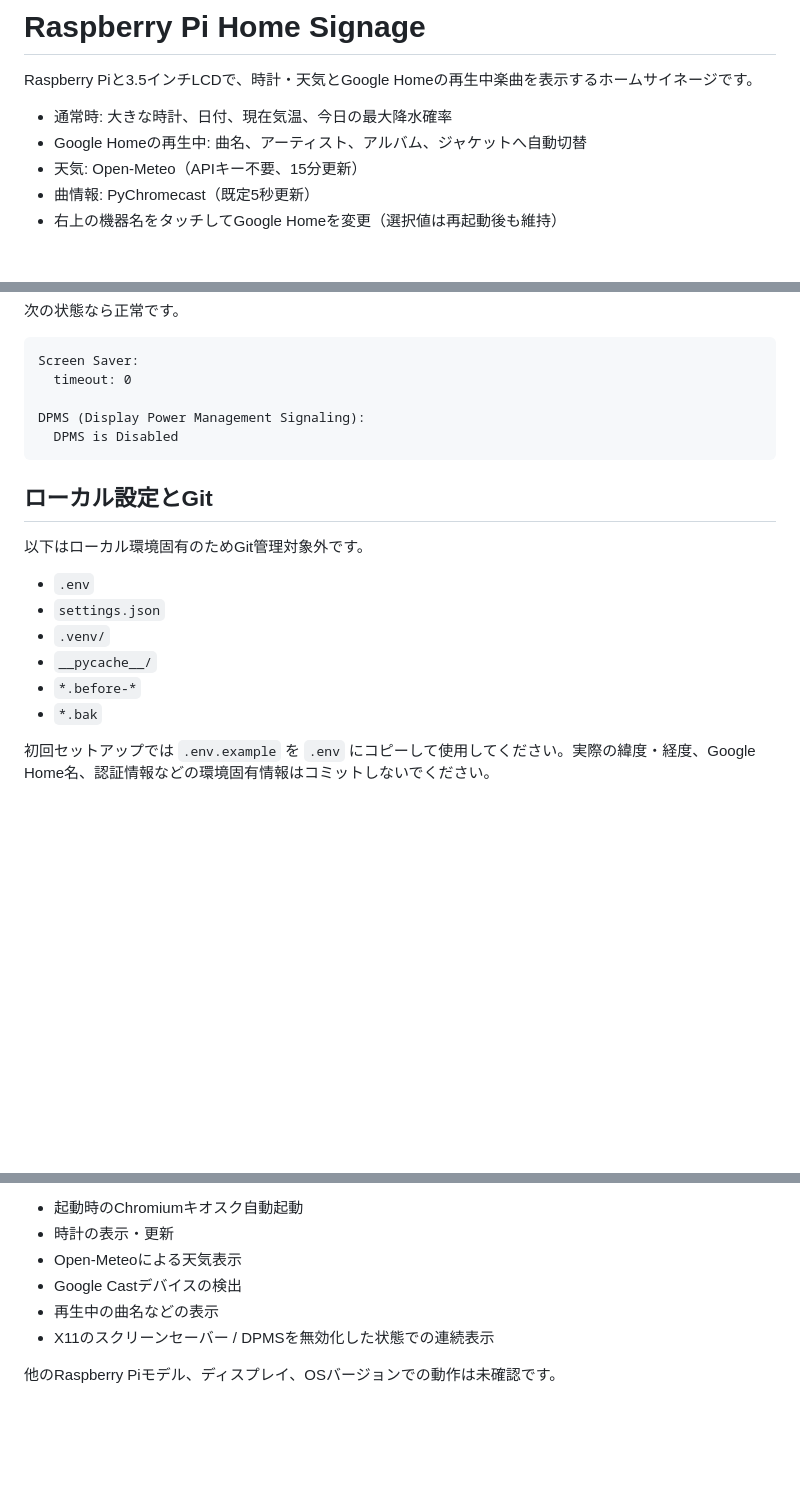
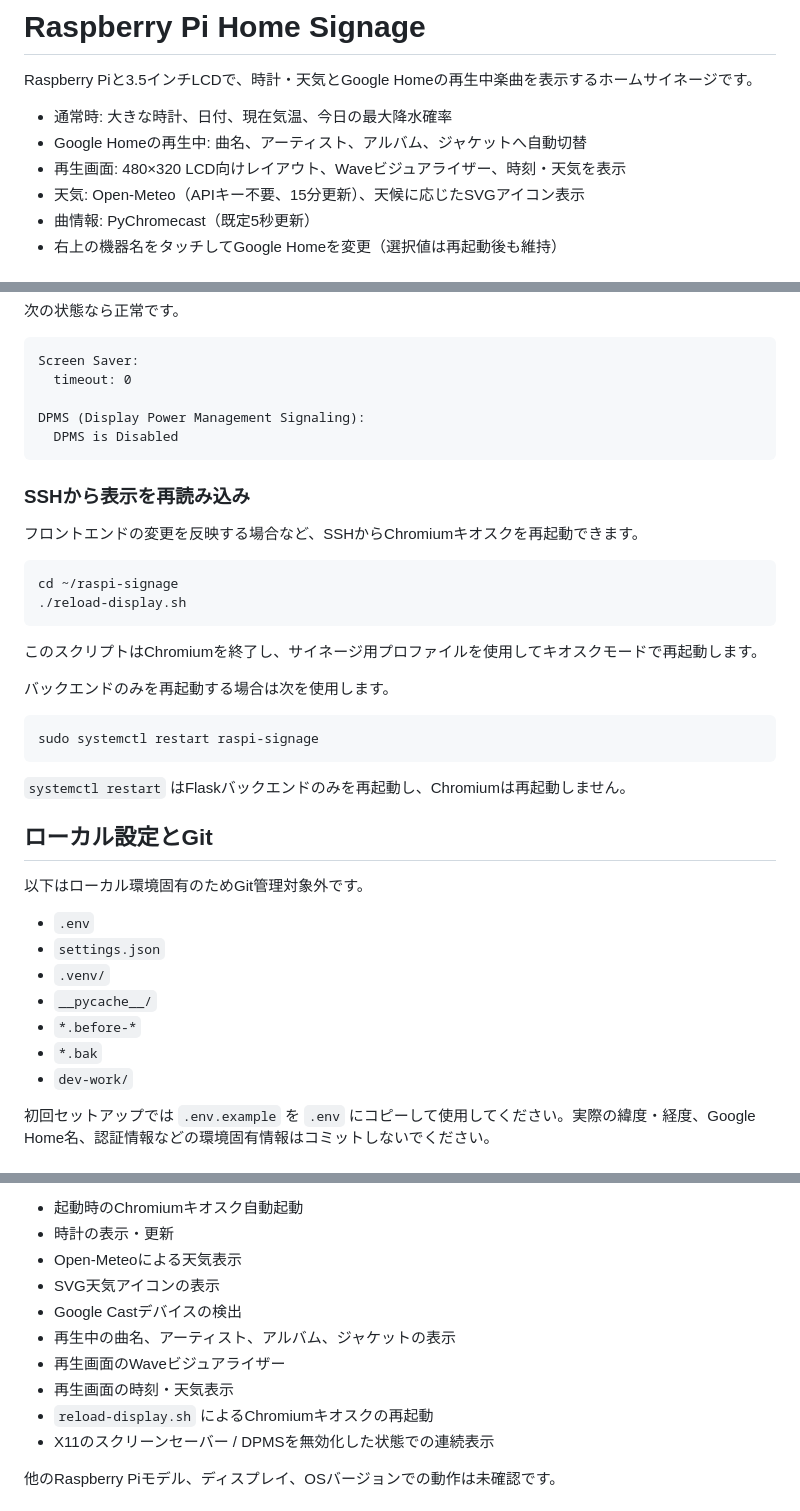
Before and after one commit to shimanchu/raspi-signage, a Markdown page: README.md, 3 parts joined by grey strips. Drawn GitHub-style; blank space fills up the shorter version.

Commit message:
Update README for v0.2

````diff
--- a/README.md
+++ b/README.md
@@ -4,7 +4,8 @@ Raspberry Piと3.5インチLCDで、時計・天気とGoogle Homeの再生中楽
 
 - 通常時: 大きな時計、日付、現在気温、今日の最大降水確率
 - Google Homeの再生中: 曲名、アーティスト、アルバム、ジャケットへ自動切替
-- 天気: Open-Meteo（APIキー不要、15分更新）
+- 再生画面: 480×320 LCD向けレイアウト、Waveビジュアライザー、時刻・天気を表示
+- 天気: Open-Meteo（APIキー不要、15分更新）、天候に応じたSVGアイコン表示
 - 曲情報: PyChromecast（既定5秒更新）
 - 右上の機器名をタッチしてGoogle Homeを変更（選択値は再起動後も維持）
 
@@ -99,6 +100,25 @@ DPMS (Display Power Management Signaling):
   DPMS is Disabled
 ```
 
+### SSHから表示を再読み込み
+
+フロントエンドの変更を反映する場合など、SSHからChromiumキオスクを再起動できます。
+
+```bash
+cd ~/raspi-signage
+./reload-display.sh
+```
+
+このスクリプトはChromiumを終了し、サイネージ用プロファイルを使用してキオスクモードで再起動します。
+
+バックエンドのみを再起動する場合は次を使用します。
+
+```bash
+sudo systemctl restart raspi-signage
+```
+
+`systemctl restart` はFlaskバックエンドのみを再起動し、Chromiumは再起動しません。
+
 ## ローカル設定とGit
 
 以下はローカル環境固有のためGit管理対象外です。
@@ -109,6 +129,7 @@ DPMS (Display Power Management Signaling):
 - `__pycache__/`
 - `*.before-*`
 - `*.bak`
+- `dev-work/`
 
 初回セットアップでは `.env.example` を `.env` にコピーして使用してください。実際の緯度・経度、Google Home名、認証情報などの環境固有情報はコミットしないでください。
 
@@ -141,8 +162,12 @@ v0.1 は以下の環境で動作確認しています。
 - 起動時のChromiumキオスク自動起動
 - 時計の表示・更新
 - Open-Meteoによる天気表示
+- SVG天気アイコンの表示
 - Google Castデバイスの検出
-- 再生中の曲名などの表示
+- 再生中の曲名、アーティスト、アルバム、ジャケットの表示
+- 再生画面のWaveビジュアライザー
+- 再生画面の時刻・天気表示
+- `reload-display.sh` によるChromiumキオスクの再起動
 - X11のスクリーンセーバー / DPMSを無効化した状態での連続表示
 
 他のRaspberry Piモデル、ディスプレイ、OSバージョンでの動作は未確認です。
````
Also changed, not shown: other parts of README.md (+1 -1 lines).
